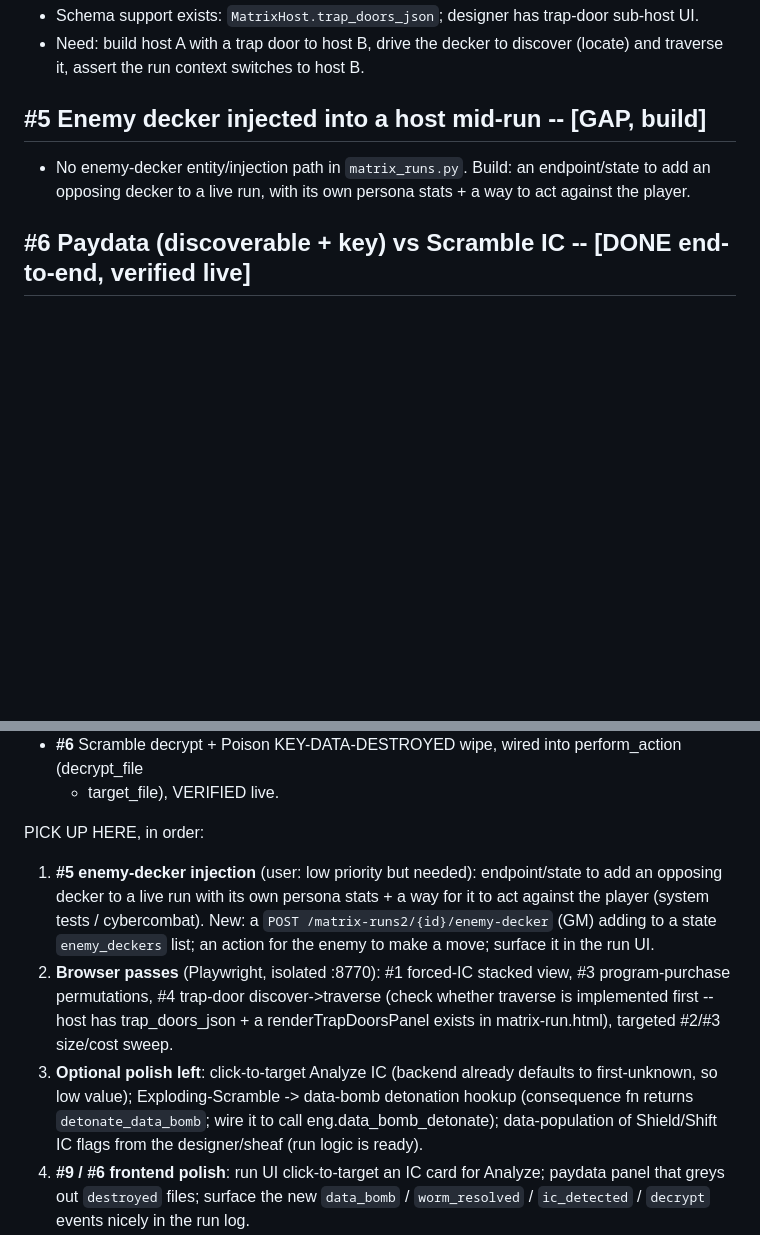
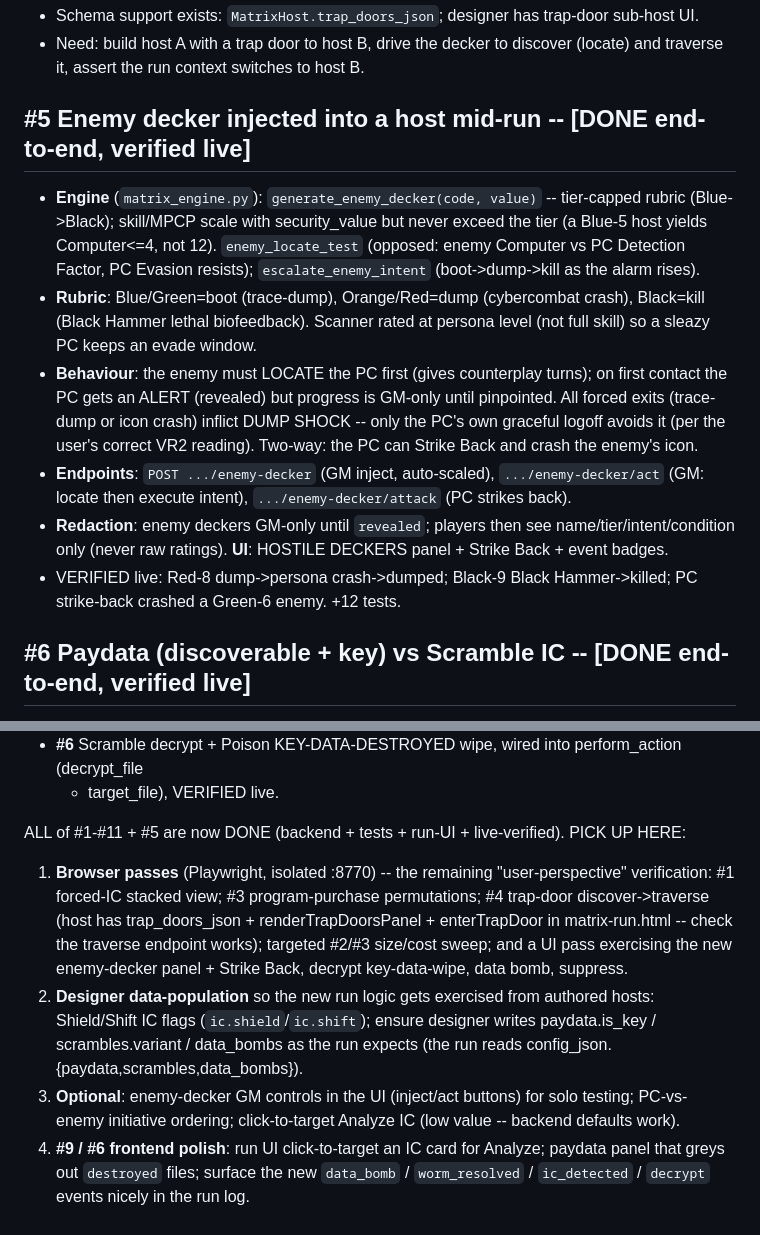
Before and after one commit to chaotic-illusions/shadowrun-world, a Markdown page: docs/matrix2-test-matrix-notes.md, 2 parts joined by grey strips. Rendered like a GitHub page; blank space fills up the shorter version.

Commit message:
docs(matrix2): #5 enemy decker complete + verified; refresh checkpoint

```diff
--- a/docs/matrix2-test-matrix-notes.md
+++ b/docs/matrix2-test-matrix-notes.md
@@ -60,9 +60,24 @@ Never touches the real `:8000` instance.
 - Need: build host A with a trap door to host B, drive the decker to discover (locate) and
   traverse it, assert the run context switches to host B.
 
-## #5 Enemy decker injected into a host mid-run -- [GAP, build]
-- No enemy-decker entity/injection path in `matrix_runs.py`. Build: an endpoint/state to add an
-  opposing decker to a live run, with its own persona stats + a way to act against the player.
+## #5 Enemy decker injected into a host mid-run -- [DONE end-to-end, verified live]
+- **Engine** (`matrix_engine.py`): `generate_enemy_decker(code, value)` -- tier-capped rubric
+  (Blue->Black); skill/MPCP scale with security_value but never exceed the tier (a Blue-5 host
+  yields Computer<=4, not 12). `enemy_locate_test` (opposed: enemy Computer vs PC Detection Factor,
+  PC Evasion resists); `escalate_enemy_intent` (boot->dump->kill as the alarm rises).
+- **Rubric**: Blue/Green=boot (trace-dump), Orange/Red=dump (cybercombat crash), Black=kill
+  (Black Hammer lethal biofeedback). Scanner rated at persona level (not full skill) so a sleazy
+  PC keeps an evade window.
+- **Behaviour**: the enemy must LOCATE the PC first (gives counterplay turns); on first contact the
+  PC gets an ALERT (revealed) but progress is GM-only until pinpointed. All forced exits (trace-dump
+  or icon crash) inflict DUMP SHOCK -- only the PC's own graceful logoff avoids it (per the user's
+  correct VR2 reading). Two-way: the PC can Strike Back and crash the enemy's icon.
+- **Endpoints**: `POST .../enemy-decker` (GM inject, auto-scaled), `.../enemy-decker/act`
+  (GM: locate then execute intent), `.../enemy-decker/attack` (PC strikes back).
+- **Redaction**: enemy deckers GM-only until `revealed`; players then see name/tier/intent/condition
+  only (never raw ratings). **UI**: HOSTILE DECKERS panel + Strike Back + event badges.
+- VERIFIED live: Red-8 dump->persona crash->dumped; Black-9 Black Hammer->killed; PC strike-back
+  crashed a Green-6 enemy. +12 tests.
 
 ## #6 Paydata (discoverable + key) vs Scramble IC -- [DONE end-to-end, verified live]
 - Engine: `scramble_decrypt_test` (Computer Test vs Scramble rating - Decrypt utility, floor 2,
@@ -226,19 +241,17 @@ test_matrix_engine.py):
 - **#6** Scramble decrypt + Poison KEY-DATA-DESTROYED wipe, wired into perform_action (decrypt_file
   + target_file), VERIFIED live.
 
-PICK UP HERE, in order:
-1. **#5 enemy-decker injection** (user: low priority but needed): endpoint/state to add an opposing
-   decker to a live run with its own persona stats + a way for it to act against the player (system
-   tests / cybercombat). New: a `POST /matrix-runs2/{id}/enemy-decker` (GM) adding to a state
-   `enemy_deckers` list; an action for the enemy to make a move; surface it in the run UI.
-2. **Browser passes** (Playwright, isolated :8770): #1 forced-IC stacked view, #3 program-purchase
-   permutations, #4 trap-door discover->traverse (check whether traverse is implemented first --
-   host has trap_doors_json + a renderTrapDoorsPanel exists in matrix-run.html), targeted #2/#3
-   size/cost sweep.
-3. **Optional polish left**: click-to-target Analyze IC (backend already defaults to first-unknown,
-   so low value); Exploding-Scramble -> data-bomb detonation hookup (consequence fn returns
-   `detonate_data_bomb`; wire it to call eng.data_bomb_detonate); data-population of Shield/Shift IC
-   flags from the designer/sheaf (run logic is ready).
+ALL of #1-#11 + #5 are now DONE (backend + tests + run-UI + live-verified). PICK UP HERE:
+1. **Browser passes** (Playwright, isolated :8770) -- the remaining "user-perspective" verification:
+   #1 forced-IC stacked view; #3 program-purchase permutations; #4 trap-door discover->traverse
+   (host has trap_doors_json + renderTrapDoorsPanel + enterTrapDoor in matrix-run.html -- check the
+   traverse endpoint works); targeted #2/#3 size/cost sweep; and a UI pass exercising the new
+   enemy-decker panel + Strike Back, decrypt key-data-wipe, data bomb, suppress.
+2. **Designer data-population** so the new run logic gets exercised from authored hosts: Shield/Shift
+   IC flags (`ic.shield`/`ic.shift`); ensure designer writes paydata.is_key / scrambles.variant /
+   data_bombs as the run expects (the run reads config_json.{paydata,scrambles,data_bombs}).
+3. **Optional**: enemy-decker GM controls in the UI (inject/act buttons) for solo testing; PC-vs-
+   enemy initiative ordering; click-to-target Analyze IC (low value -- backend defaults work).
 2. **#9 / #6 frontend polish**: run UI click-to-target an IC card for Analyze; paydata panel that
    greys out `destroyed` files; surface the new `data_bomb` / `worm_resolved` / `ic_detected` /
    `decrypt` events nicely in the run log.
```
